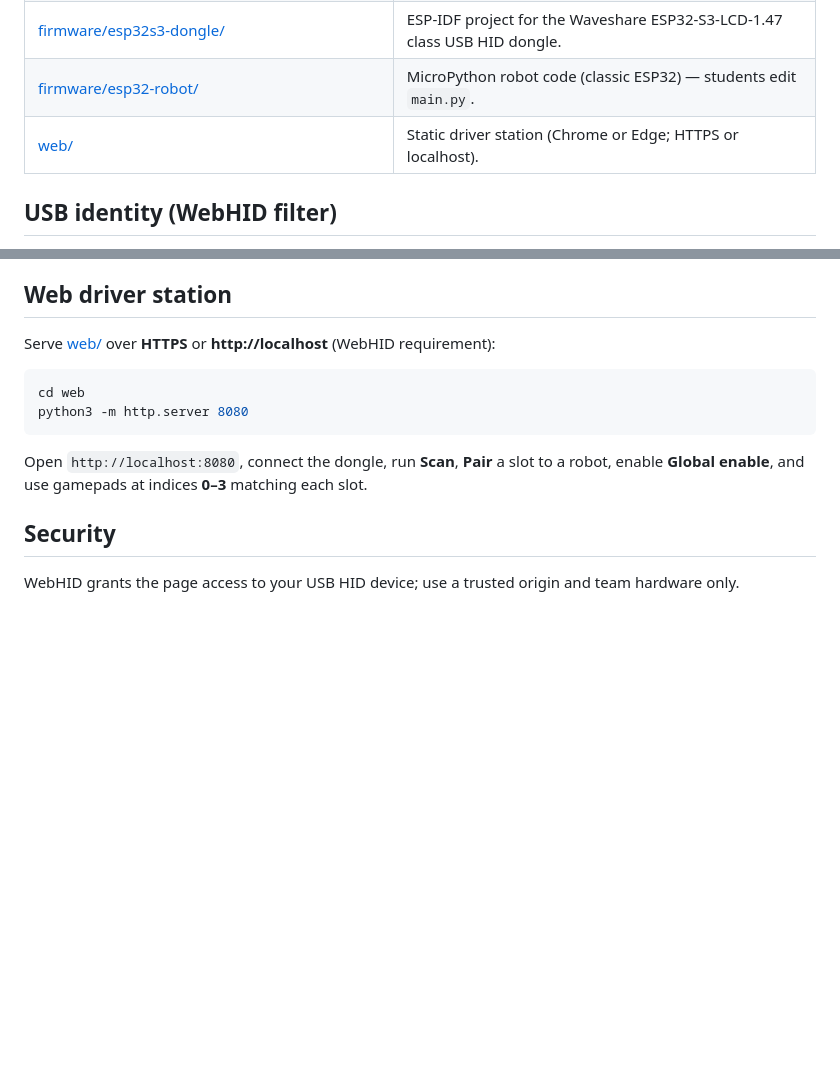
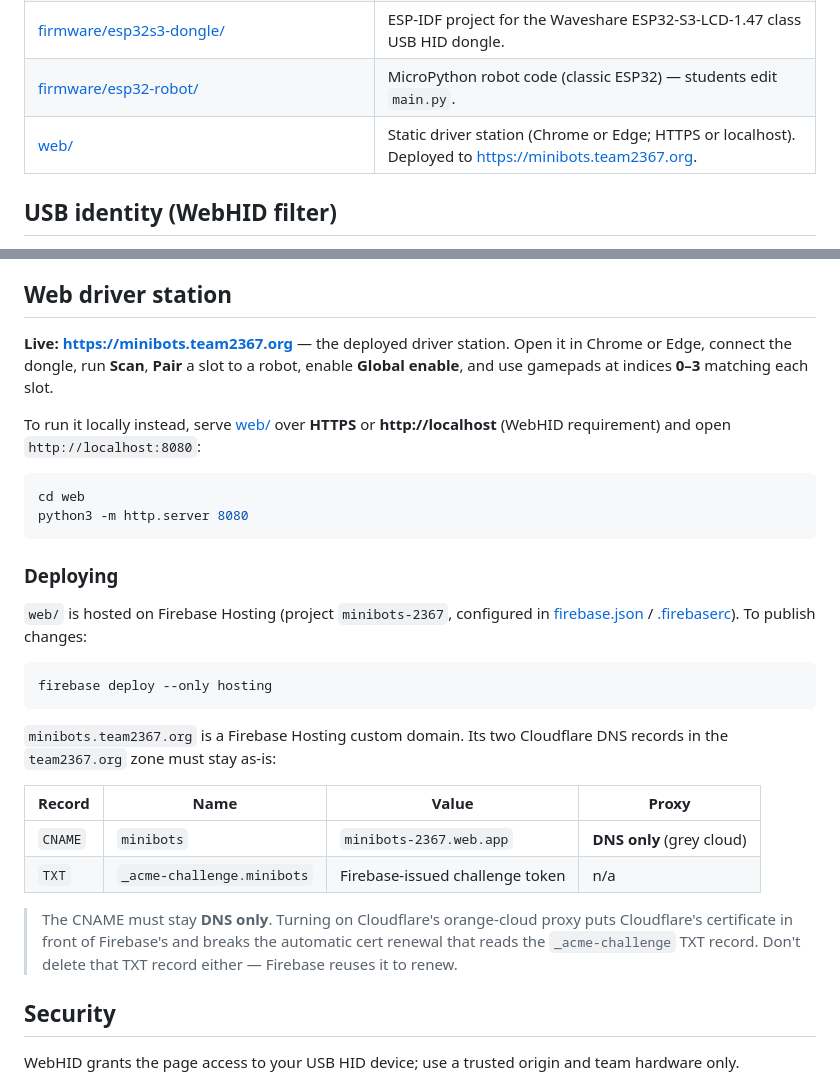
Before and after one commit to Saint-Francis-Robotics-Team2367/minibots-2026, a Markdown page: README.md, 2 parts joined by grey strips. GitHub-like rendering; blank space fills up the shorter version.

Commit message:
docs(web): document live site at minibots.team2367.org
The driver station is deployed to Firebase Hosting (minibots-2367) and now
served at https://minibots.team2367.org via a custom domain.

Record the deploy command and the two required Cloudflare DNS records, and
warn that the CNAME must stay DNS-only — enabling the proxy would shadow
Firebase's certificate and break ACME renewal via the _acme-challenge TXT.

Co-Authored-By: Claude Opus 5 <noreply@anthropic.com>

````diff
--- a/README.md
+++ b/README.md
@@ -117,7 +117,7 @@ scripts remain the source of truth for the pinned versions.
 | [firmware/common/minicore_protocol.h](firmware/common/minicore_protocol.h) | Shared C structs, USB VID/PID, HID report IDs (keep in sync with JS + `minibot.py`). |
 | [firmware/esp32s3-dongle/](firmware/esp32s3-dongle/) | ESP-IDF project for the Waveshare ESP32-S3-LCD-1.47 class USB HID dongle. |
 | [firmware/esp32-robot/](firmware/esp32-robot/) | MicroPython robot code (classic ESP32) — students edit `main.py`. |
-| [web/](web/) | Static driver station (Chrome or Edge; HTTPS or localhost). |
+| [web/](web/) | Static driver station (Chrome or Edge; HTTPS or localhost). Deployed to <https://minibots.team2367.org>. |
 
 ## USB identity (WebHID filter)
 
@@ -176,15 +176,38 @@ CI builds the dongle firmware on every change and uploads flashable artifacts
 
 ## Web driver station
 
-Serve [web/](web/) over **HTTPS** or **http://localhost** (WebHID requirement):
+**Live: <https://minibots.team2367.org>** — the deployed driver station. Open it in Chrome or
+Edge, connect the dongle, run **Scan**, **Pair** a slot to a robot, enable **Global enable**, and
+use gamepads at indices **0–3** matching each slot.
+
+To run it locally instead, serve [web/](web/) over **HTTPS** or **http://localhost** (WebHID
+requirement) and open `http://localhost:8080`:
 
 ```bash
 cd web
 python3 -m http.server 8080
 ```
 
-Open `http://localhost:8080`, connect the dongle, run **Scan**, **Pair** a slot to a robot,
-enable **Global enable**, and use gamepads at indices **0–3** matching each slot.
+### Deploying
+
+`web/` is hosted on Firebase Hosting (project `minibots-2367`, configured in
+[firebase.json](firebase.json) / [.firebaserc](.firebaserc)). To publish changes:
+
+```bash
+firebase deploy --only hosting
+```
+
+`minibots.team2367.org` is a Firebase Hosting custom domain. Its two Cloudflare DNS records in the
+`team2367.org` zone must stay as-is:
+
+| Record | Name | Value | Proxy |
+| --- | --- | --- | --- |
+| `CNAME` | `minibots` | `minibots-2367.web.app` | **DNS only** (grey cloud) |
+| `TXT` | `_acme-challenge.minibots` | Firebase-issued challenge token | n/a |
+
+> The CNAME must stay **DNS only**. Turning on Cloudflare's orange-cloud proxy puts Cloudflare's
+> certificate in front of Firebase's and breaks the automatic cert renewal that reads the
+> `_acme-challenge` TXT record. Don't delete that TXT record either — Firebase reuses it to renew.
 
 ## Security
 
````
